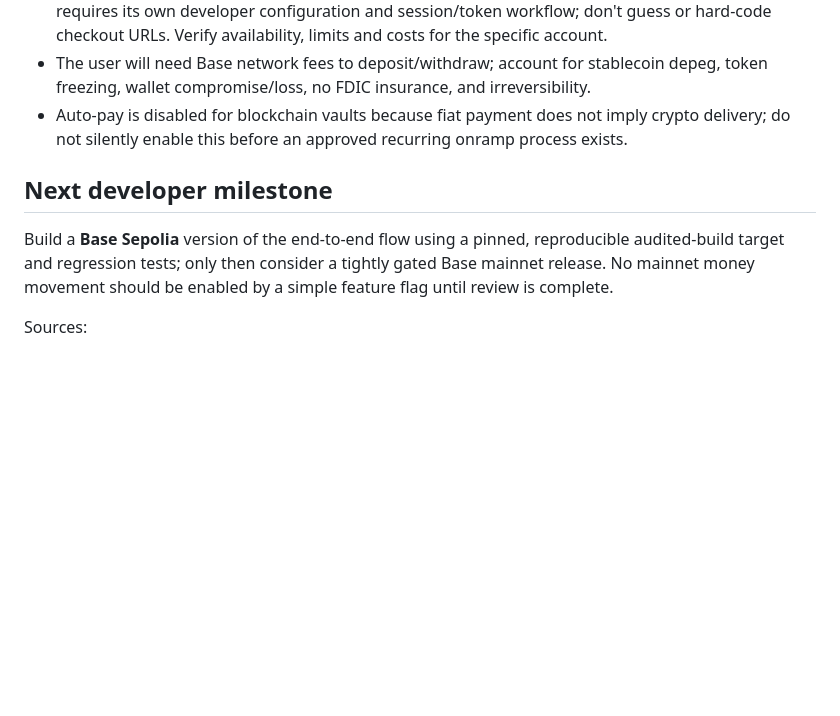
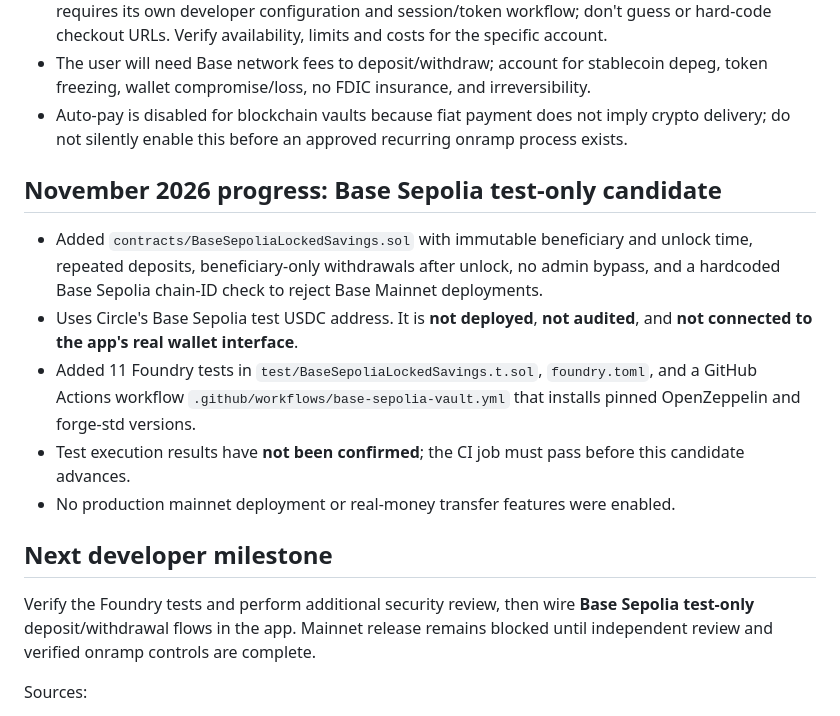
Before and after one commit to Pleaseeeee-droid/SaveMoney, a Markdown page: REAL_MONEY_LAUNCH.md, the part around the change. Drawn GitHub-style; blank space fills up the shorter version.

Commit message:
Record Base Sepolia test candidate and unverified CI status in real-money release plan

```diff
--- a/REAL_MONEY_LAUNCH.md
+++ b/REAL_MONEY_LAUNCH.md
@@ -23,8 +23,15 @@
 - The user will need Base network fees to deposit/withdraw; account for stablecoin depeg, token freezing, wallet compromise/loss, no FDIC insurance, and irreversibility.
 - Auto-pay is disabled for blockchain vaults because fiat payment does not imply crypto delivery; do not silently enable this before an approved recurring onramp process exists.
 
+## November 2026 progress: Base Sepolia test-only candidate
+- Added `contracts/BaseSepoliaLockedSavings.sol` with immutable beneficiary and unlock time, repeated deposits, beneficiary-only withdrawals after unlock, no admin bypass, and a hardcoded Base Sepolia chain-ID check to reject Base Mainnet deployments.
+- Uses Circle's Base Sepolia test USDC address. It is **not deployed**, **not audited**, and **not connected to the app's real wallet interface**.
+- Added 11 Foundry tests in `test/BaseSepoliaLockedSavings.t.sol`, `foundry.toml`, and a GitHub Actions workflow `.github/workflows/base-sepolia-vault.yml` that installs pinned OpenZeppelin and forge-std versions.
+- Test execution results have **not been confirmed**; the CI job must pass before this candidate advances.
+- No production mainnet deployment or real-money transfer features were enabled.
+
 ## Next developer milestone
-Build a **Base Sepolia** version of the end-to-end flow using a pinned, reproducible audited-build target and regression tests; only then consider a tightly gated Base mainnet release. No mainnet money movement should be enabled by a simple feature flag until review is complete.
+Verify the Foundry tests and perform additional security review, then wire **Base Sepolia test-only** deposit/withdrawal flows in the app. Mainnet release remains blocked until independent review and verified onramp controls are complete.
 
 Sources:
 - Circle native USDC on Base: https://www.circle.com/multi-chain-usdc/base
```
